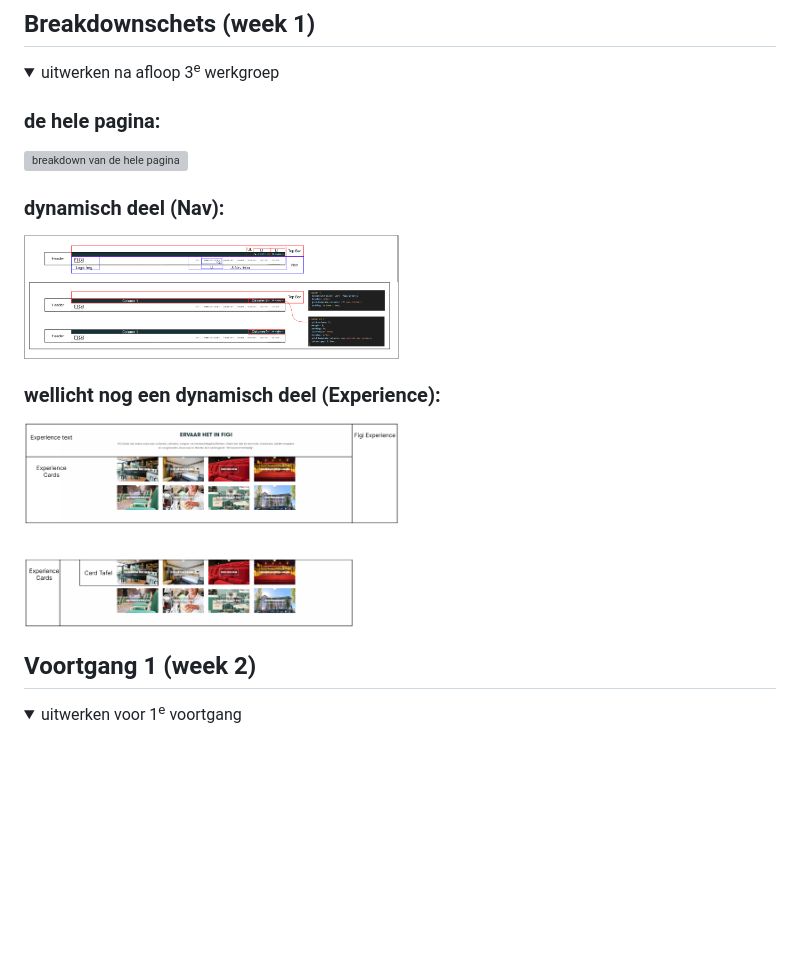
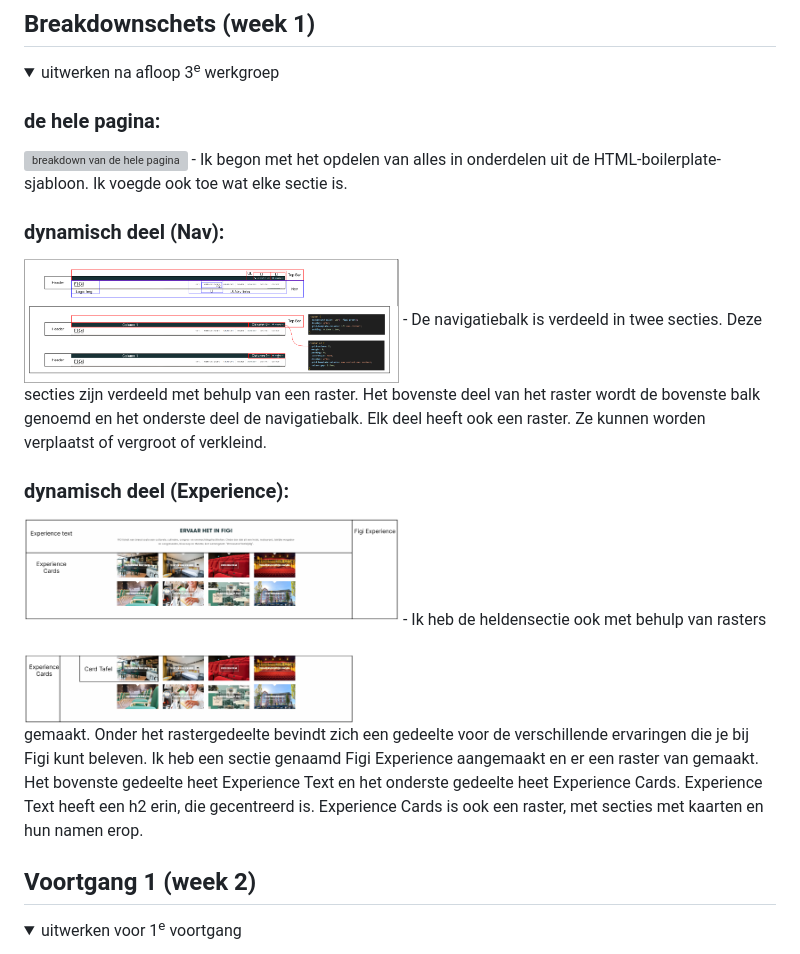
Before and after one commit to WSenuk/BlokWeb-Website-Senuk-Wickramasinghe, a Markdown page: README.md, the part around the change. GitHub-like rendering; folded sections open; blank space fills up the shorter version; grey boxes are pictures that could not be loaded.

```diff
--- a/README.md
+++ b/README.md
@@ -133,12 +133,15 @@ Ik heb met Ronald samengewerkt om de checklist te maken. De uitgeprinte checklis
 
   ### de hele pagina:
   <img src="readme-images/week1breakdownsketchhelepagina.png" width="375px" alt="breakdown van de hele pagina">
+  - Ik begon met het opdelen van alles in onderdelen uit de HTML-boilerplate-sjabloon. Ik voegde ook toe wat elke sectie is.
 
   ### dynamisch deel (Nav):
   <img src="readme-images/week1breakdownsketchnav.png" width="375px" alt="breakdown van Nav">
+  - De navigatiebalk is verdeeld in twee secties. Deze secties zijn verdeeld met behulp van een raster. Het bovenste deel van het raster wordt de bovenste balk genoemd en het onderste deel de navigatiebalk. Elk deel heeft ook een raster. Ze kunnen worden verplaatst of      vergroot of verkleind.
 
-  ### wellicht nog een dynamisch deel (Experience):
+  ### dynamisch deel (Experience):
   <img src="readme-images/week1breakdownsketchexperience.png" width="375px" alt="breakdown van Experience">
+  - Ik heb de heldensectie ook met behulp van rasters gemaakt. Onder het rastergedeelte bevindt zich een gedeelte voor de verschillende ervaringen die je bij Figi kunt beleven. Ik heb een sectie genaamd Figi Experience aangemaakt en er een raster van gemaakt. Het bovenste gedeelte heet Experience Text en het onderste gedeelte heet Experience Cards. Experience Text heeft een h2 erin, die gecentreerd is. Experience Cards is ook een raster, met secties met kaarten en hun namen erop.
 
 </details>
 
```
